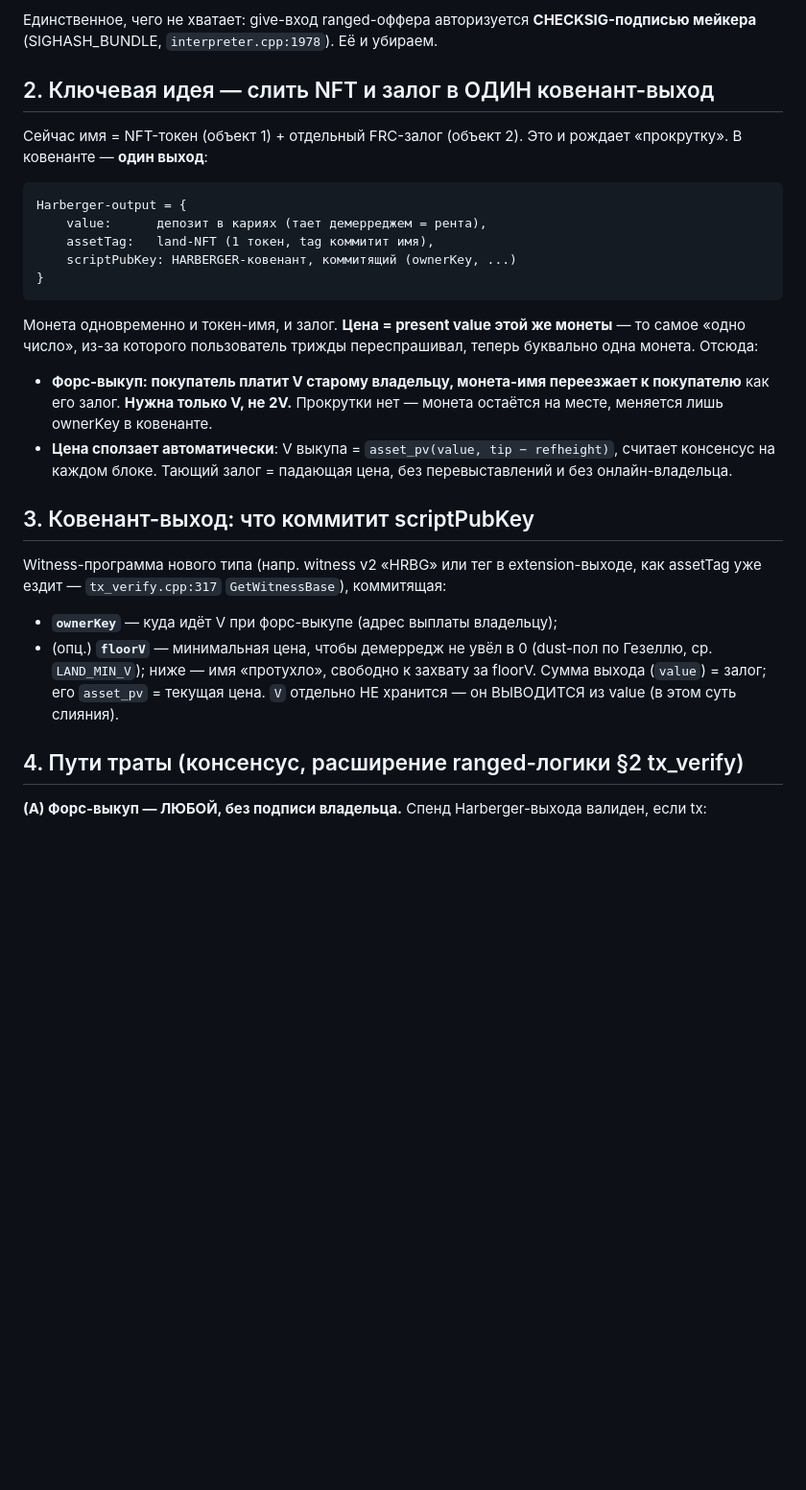
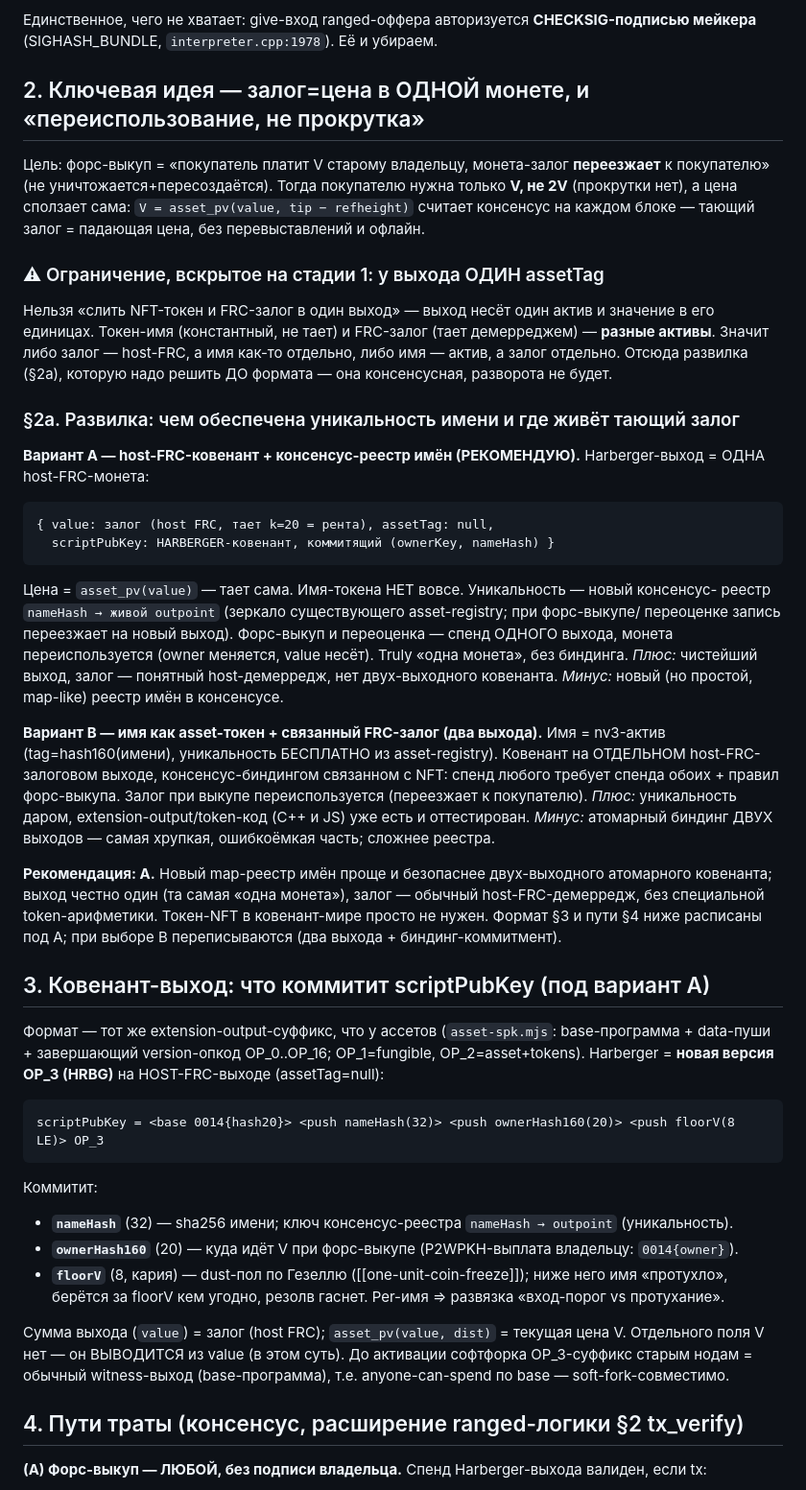
Before and after one commit to denisov-k/freicoin-wallet, a Markdown page: docs/freiland-covenant-spec.md, the part around the change. Shown at 96% size. Drawn GitHub-style; blank space fills up the shorter version.

Commit message:
freiland covenant: phase-1 surfaced the single-asset-per-output constraint — you can't literally merge the NFT token and the FRC deposit into one coin. Document the architecture fork (A: host-FRC covenant + a consensus name-registry vs B: asset-token name + a bound deposit output), recommend A (cleaner one-coin output, plain host demurrage, a simple map-registry beats fragile two-output binding); pin the OP_3 HRBG extension-output format under A

````diff
--- a/docs/freiland-covenant-spec.md
+++ b/docs/freiland-covenant-spec.md
@@ -37,38 +37,64 @@
 Единственное, чего не хватает: give-вход ranged-оффера авторизуется **CHECKSIG-подписью
 мейкера** (SIGHASH_BUNDLE, `interpreter.cpp:1978`). Её и убираем.
 
-## 2. Ключевая идея — слить NFT и залог в ОДИН ковенант-выход
+## 2. Ключевая идея — залог=цена в ОДНОЙ монете, и «переиспользование, не прокрутка»
 
-Сейчас имя = NFT-токен (объект 1) + отдельный FRC-залог (объект 2). Это и рождает
-«прокрутку». В ковенанте — **один выход**:
+Цель: форс-выкуп = «покупатель платит V старому владельцу, монета-залог **переезжает** к
+покупателю» (не уничтожается+пересоздаётся). Тогда покупателю нужна только **V, не 2V**
+(прокрутки нет), а цена сползает сама: `V = asset_pv(value, tip − refheight)` считает
+консенсус на каждом блоке — тающий залог = падающая цена, без перевыставлений и офлайн.
 
+### ⚠ Ограничение, вскрытое на стадии 1: у выхода ОДИН assetTag
+
+Нельзя «слить NFT-токен и FRC-залог в один выход» — выход несёт один актив и значение в его
+единицах. Токен-имя (константный, не тает) и FRC-залог (тает демерреджем) — **разные активы**.
+Значит либо залог — host-FRC, а имя как-то отдельно, либо имя — актив, а залог отдельно. Отсюда
+развилка (§2a), которую надо решить ДО формата — она консенсусная, разворота не будет.
+
+### §2a. Развилка: чем обеспечена уникальность имени и где живёт тающий залог
+
+**Вариант A — host-FRC-ковенант + консенсус-реестр имён (РЕКОМЕНДУЮ).**
+Harberger-выход = ОДНА host-FRC-монета:
 ```
-Harberger-output = {
-    value:      депозит в кариях (тает демерреджем = рента),
-    assetTag:   land-NFT (1 токен, tag коммитит имя),
-    scriptPubKey: HARBERGER-ковенант, коммитящий (ownerKey, ...)
-}
+{ value: залог (host FRC, тает k=20 = рента), assetTag: null,
+  scriptPubKey: HARBERGER-ковенант, коммитящий (ownerKey, nameHash) }
 ```
+Цена = `asset_pv(value)` — тает сама. Имя-токена НЕТ вовсе. Уникальность — новый консенсус-
+реестр `nameHash → живой outpoint` (зеркало существующего asset-registry; при форс-выкупе/
+переоценке запись переезжает на новый выход). Форс-выкуп и переоценка — спенд ОДНОГО выхода,
+монета переиспользуется (owner меняется, value несёт). Truly «одна монета», без биндинга.
+_Плюс:_ чистейший выход, залог — понятный host-демерредж, нет двух-выходного ковенанта.
+_Минус:_ новый (но простой, map-like) реестр имён в консенсусе.
 
-Монета одновременно и токен-имя, и залог. **Цена = present value этой же монеты** — то
-самое «одно число», из-за которого пользователь трижды переспрашивал, теперь буквально
-одна монета. Отсюда:
-- **Форс-выкуп: покупатель платит V старому владельцу, монета-имя переезжает к покупателю**
-  как его залог. **Нужна только V, не 2V.** Прокрутки нет — монета остаётся на месте,
-  меняется лишь ownerKey в ковенанте.
-- **Цена сползает автоматически**: V выкупа = `asset_pv(value, tip − refheight)`, считает
-  консенсус на каждом блоке. Тающий залог = падающая цена, без перевыставлений и без
-  онлайн-владельца.
+**Вариант B — имя как asset-токен + связанный FRC-залог (два выхода).**
+Имя = nv3-актив (tag=hash160(имени), уникальность БЕСПЛАТНО из asset-registry). Ковенант на
+ОТДЕЛЬНОМ host-FRC-залоговом выходе, консенсус-биндингом связанном с NFT: спенд любого требует
+спенда обоих + правил форс-выкупа. Залог при выкупе переиспользуется (переезжает к покупателю).
+_Плюс:_ уникальность даром, extension-output/token-код (C++ и JS) уже есть и оттестирован.
+_Минус:_ атомарный биндинг ДВУХ выходов — самая хрупкая, ошибкоёмкая часть; сложнее реестра.
 
-## 3. Ковенант-выход: что коммитит scriptPubKey
+**Рекомендация: A.** Новый map-реестр имён проще и безопаснее двух-выходного атомарного
+ковенанта; выход честно один (та самая «одна монета»), залог — обычный host-FRC-демерредж,
+без специальной token-арифметики. Токен-NFT в ковенант-мире просто не нужен. Формат §3 и
+пути §4 ниже расписаны под A; при выборе B переписываются (два выхода + биндинг-коммитмент).
 
-Witness-программа нового типа (напр. witness v2 «HRBG» или тег в extension-выходе, как
-assetTag уже ездит — `tx_verify.cpp:317` `GetWitnessBase`), коммитящая:
-- **`ownerKey`** — куда идёт V при форс-выкупе (адрес выплаты владельцу);
-- (опц.) **`floorV`** — минимальная цена, чтобы демерредж не увёл в 0 (dust-пол по Гезеллю,
-  ср. `LAND_MIN_V`); ниже — имя «протухло», свободно к захвату за floorV.
-Сумма выхода (`value`) = залог; его `asset_pv` = текущая цена. `V` отдельно НЕ хранится —
-он ВЫВОДИТСЯ из value (в этом суть слияния).
+## 3. Ковенант-выход: что коммитит scriptPubKey (под вариант A)
+
+Формат — тот же extension-output-суффикс, что у ассетов (`asset-spk.mjs`: base-программа +
+data-пуши + завершающий version-опкод OP_0..OP_16; OP_1=fungible, OP_2=asset+tokens). Harberger =
+**новая версия OP_3 (HRBG)** на HOST-FRC-выходе (assetTag=null):
+```
+scriptPubKey = <base 0014{hash20}> <push nameHash(32)> <push ownerHash160(20)> <push floorV(8 LE)> OP_3
+```
+Коммитит:
+- **`nameHash`** (32) — sha256 имени; ключ консенсус-реестра `nameHash → outpoint` (уникальность).
+- **`ownerHash160`** (20) — куда идёт V при форс-выкупе (P2WPKH-выплата владельцу: `0014{owner}`).
+- **`floorV`** (8, кария) — dust-пол по Гезеллю ([[one-unit-coin-freeze]]); ниже него имя «протухло»,
+  берётся за floorV кем угодно, резолв гаснет. Per-имя ⇒ развязка «вход-порог vs протухание».
+
+Сумма выхода (`value`) = залог (host FRC); `asset_pv(value, dist)` = текущая цена V. Отдельного
+поля V нет — он ВЫВОДИТСЯ из value (в этом суть). До активации софтфорка OP_3-суффикс старым нодам
+= обычный witness-выход (base-программа), т.е. anyone-can-spend по base — soft-fork-совместимо.
 
 ## 4. Пути траты (консенсус, расширение ranged-логики §2 tx_verify)
 
````
